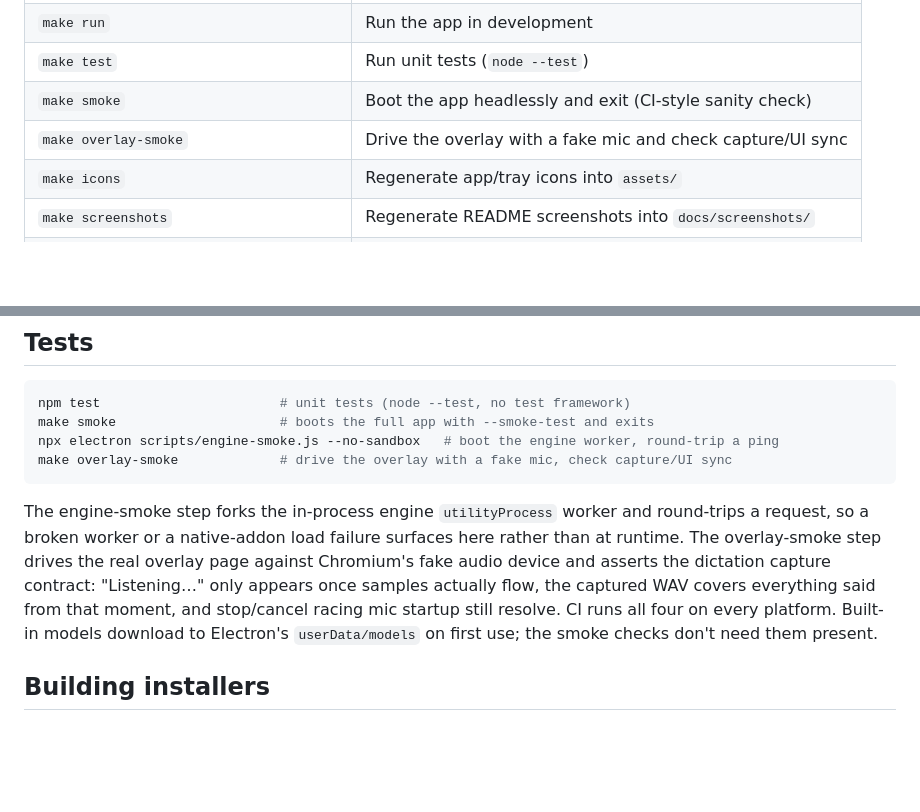
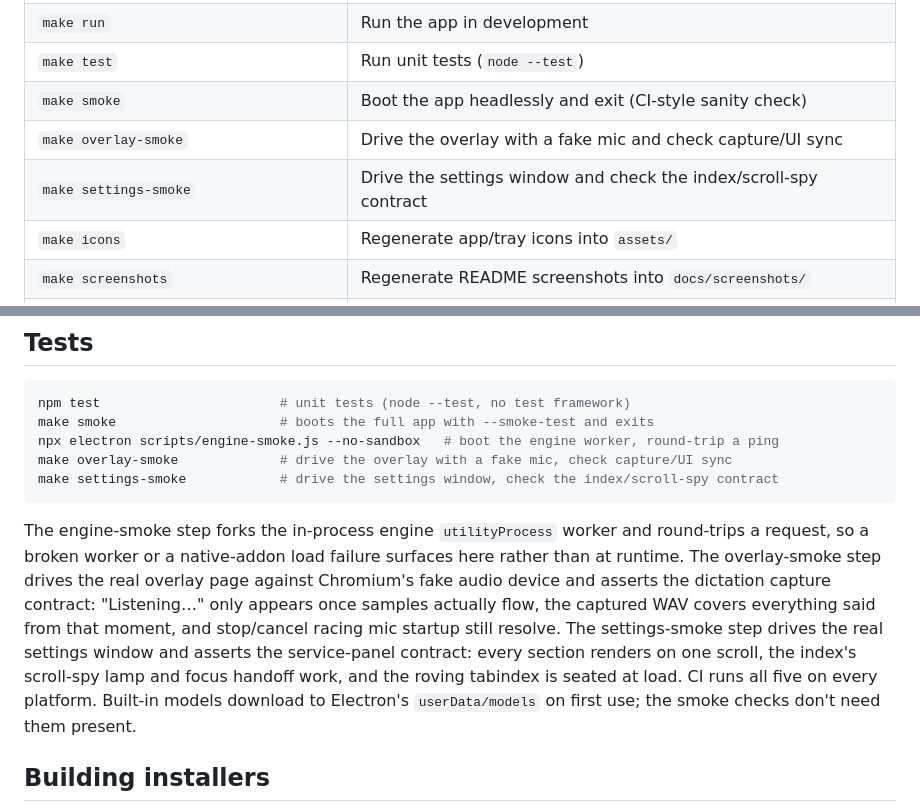
Before and after one commit to cleanunicorn/earheart, a Markdown page: CONTRIBUTING.md, 2 parts joined by grey strips. GitHub-like rendering; blank space fills up the shorter version.

Commit message:
docs: document the settings-smoke check in CONTRIBUTING
The task table, Tests block, and the 'CI runs all four' count had drifted
from the Makefile and CI after settings-smoke was added.

Co-Authored-By: Claude Fable 5 <noreply@anthropic.com>

````diff
--- a/CONTRIBUTING.md
+++ b/CONTRIBUTING.md
@@ -25,6 +25,7 @@ Common tasks are wrapped in a Makefile — run `make help` to list them:
 | `make test` | Run unit tests (`node --test`) |
 | `make smoke` | Boot the app headlessly and exit (CI-style sanity check) |
 | `make overlay-smoke` | Drive the overlay with a fake mic and check capture/UI sync |
+| `make settings-smoke` | Drive the settings window and check the index/scroll-spy contract |
 | `make icons` | Regenerate app/tray icons into `assets/` |
 | `make screenshots` | Regenerate README screenshots into `docs/screenshots/` |
 | `make dist` | Build installers for the current platform |
@@ -55,6 +56,7 @@ npm test                       # unit tests (node --test, no test framework)
 make smoke                     # boots the full app with --smoke-test and exits
 npx electron scripts/engine-smoke.js --no-sandbox   # boot the engine worker, round-trip a ping
 make overlay-smoke             # drive the overlay with a fake mic, check capture/UI sync
+make settings-smoke            # drive the settings window, check the index/scroll-spy contract
 ```
 
 The engine-smoke step forks the in-process engine `utilityProcess` worker and
@@ -63,7 +65,10 @@ surfaces here rather than at runtime. The overlay-smoke step drives the real
 overlay page against Chromium's fake audio device and asserts the dictation
 capture contract: "Listening…" only appears once samples actually flow, the
 captured WAV covers everything said from that moment, and stop/cancel racing
-mic startup still resolve. CI runs all four on every platform.
+mic startup still resolve. The settings-smoke step drives the real settings
+window and asserts the service-panel contract: every section renders on one
+scroll, the index's scroll-spy lamp and focus handoff work, and the roving
+tabindex is seated at load. CI runs all five on every platform.
 Built-in models download to Electron's `userData/models` on first use; the
 smoke checks don't need them present.
 
````
